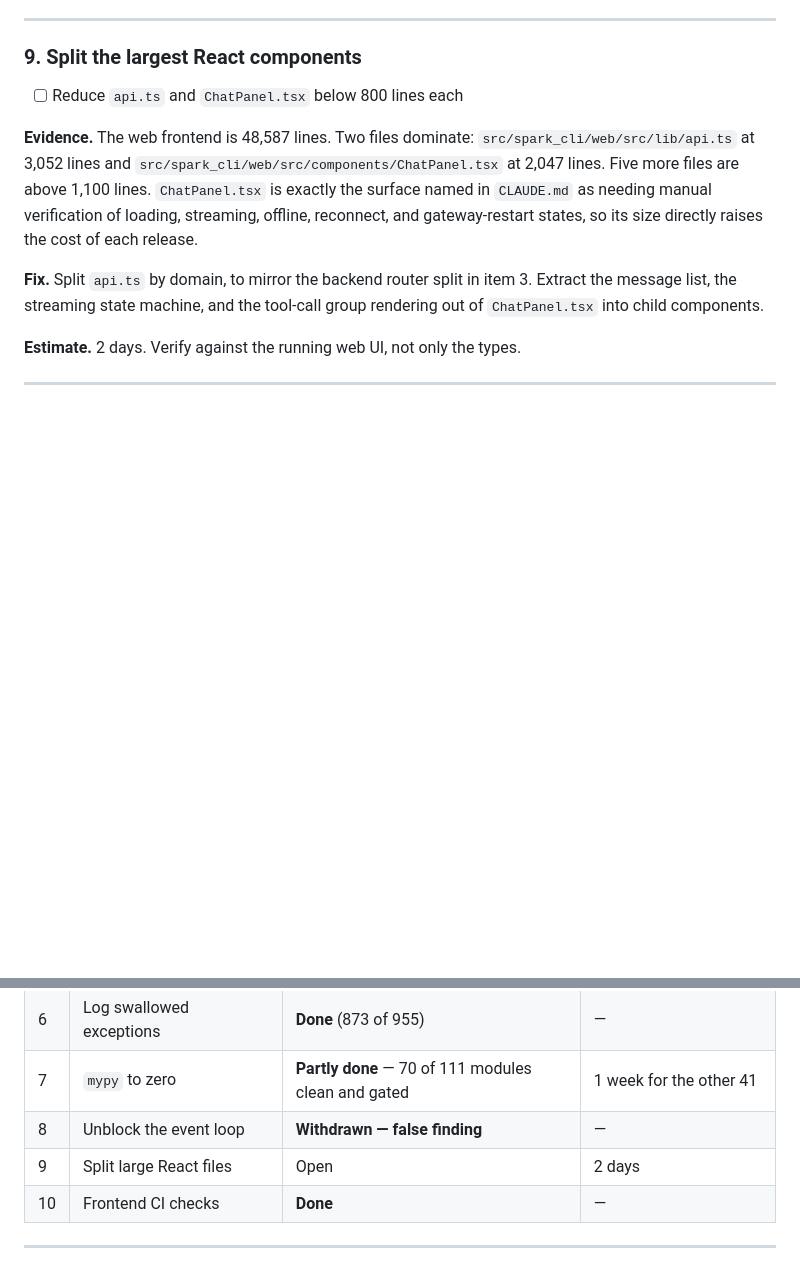
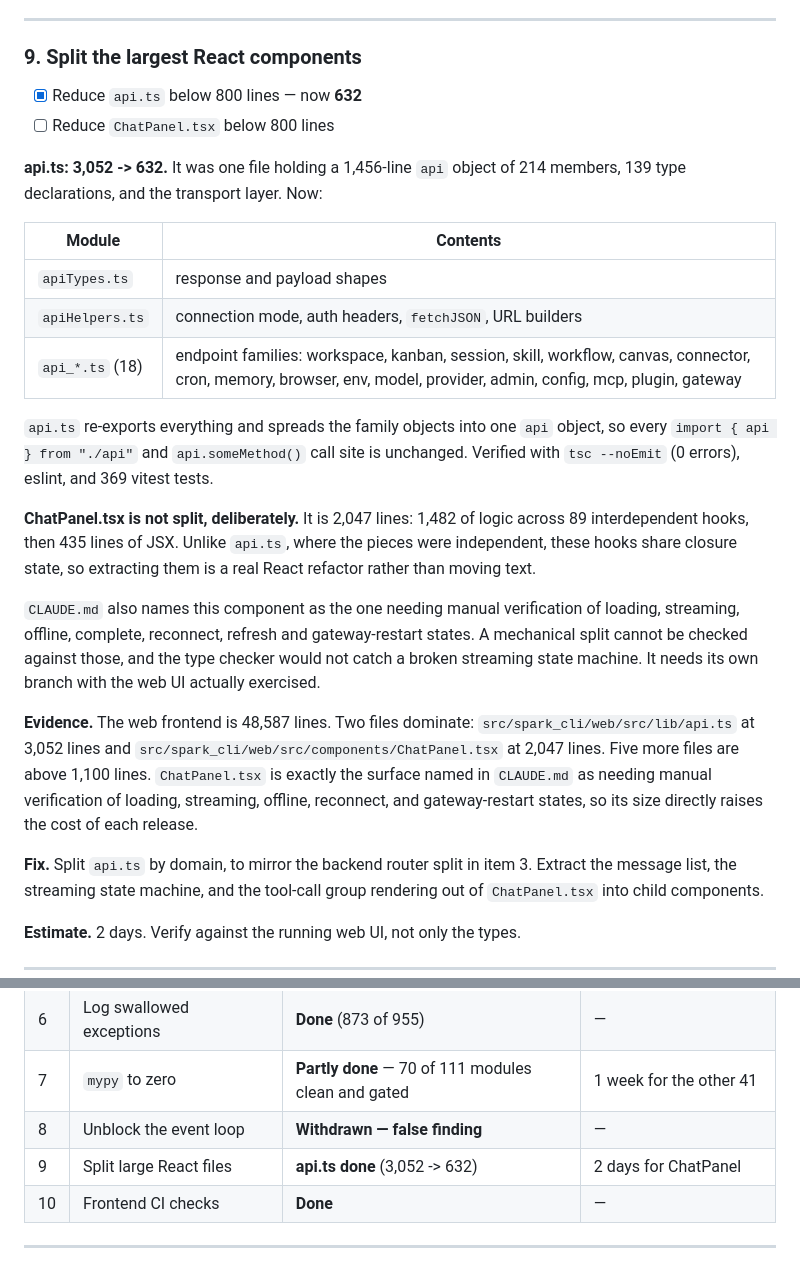
Before and after one commit to automatedigital/spark, a Markdown page: PLAN.md, 2 parts joined by grey strips. Rendered like a GitHub page; blank space fills up the shorter version.

Commit message:
Record item 9 progress: api.ts split, ChatPanel deferred

```diff
--- a/PLAN.md
+++ b/PLAN.md
@@ -318,7 +318,33 @@ and wrap it in `await asyncio.to_thread(...)`. Prefer `httpx.AsyncClient` over
 
 ### 9. Split the largest React components
 
-- [ ] Reduce `api.ts` and `ChatPanel.tsx` below 800 lines each
+- [x] Reduce `api.ts` below 800 lines — now **632**
+- [ ] Reduce `ChatPanel.tsx` below 800 lines
+
+**api.ts: 3,052 -> 632.** It was one file holding a 1,456-line `api` object of
+214 members, 139 type declarations, and the transport layer. Now:
+
+| Module | Contents |
+| --- | --- |
+| `apiTypes.ts` | response and payload shapes |
+| `apiHelpers.ts` | connection mode, auth headers, `fetchJSON`, URL builders |
+| `api_*.ts` (18) | endpoint families: workspace, kanban, session, skill, workflow, canvas, connector, cron, memory, browser, env, model, provider, admin, config, mcp, plugin, gateway |
+
+`api.ts` re-exports everything and spreads the family objects into one `api`
+object, so every `import { api } from "./api"` and `api.someMethod()` call site
+is unchanged. Verified with `tsc --noEmit` (0 errors), eslint, and 369 vitest
+tests.
+
+**ChatPanel.tsx is not split, deliberately.** It is 2,047 lines: 1,482 of logic
+across 89 interdependent hooks, then 435 lines of JSX. Unlike `api.ts`, where
+the pieces were independent, these hooks share closure state, so extracting
+them is a real React refactor rather than moving text.
+
+`CLAUDE.md` also names this component as the one needing manual verification of
+loading, streaming, offline, complete, reconnect, refresh and gateway-restart
+states. A mechanical split cannot be checked against those, and the type checker
+would not catch a broken streaming state machine. It needs its own branch with
+the web UI actually exercised.
 
 **Evidence.** The web frontend is 48,587 lines. Two files dominate:
 `src/spark_cli/web/src/lib/api.ts` at 3,052 lines and
@@ -382,7 +408,7 @@ first, then promote it once it is stable.
 | 6 | Log swallowed exceptions | **Done** (873 of 955) | — |
 | 7 | `mypy` to zero | **Partly done** — 70 of 111 modules clean and gated | 1 week for the other 41 |
 | 8 | Unblock the event loop | **Withdrawn — false finding** | — |
-| 9 | Split large React files | Open | 2 days |
+| 9 | Split large React files | **api.ts done** (3,052 -> 632) | 2 days for ChatPanel |
 | 10 | Frontend CI checks | **Done** | — |
 
 ---
```
